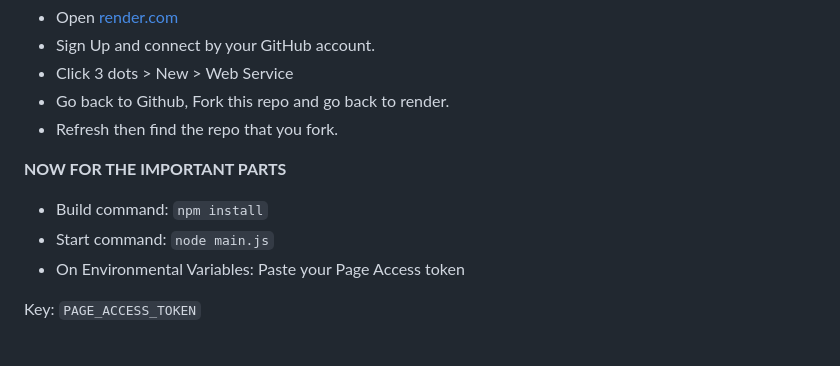
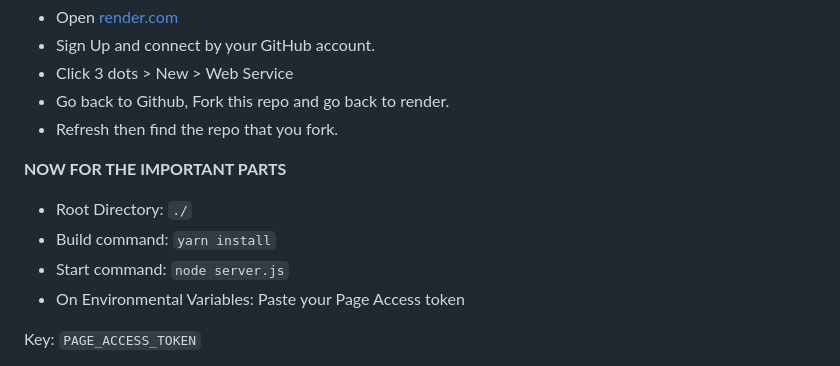
Before and after one commit to yhana24/fb-bot-page, a Markdown page: README.md, the part around the change. Drawn GitHub-style.

```diff
--- a/README.md
+++ b/README.md
@@ -36,8 +36,9 @@
 
    **NOW FOR THE IMPORTANT PARTS**
 
-   - Build command: `npm install`
-   - Start command: `node main.js`
+   - Root Directory: `./`
+   - Build command: `yarn install`
+   - Start command: `node server.js`
    - On Environmental Variables:
    Paste your Page Access token
 
```
